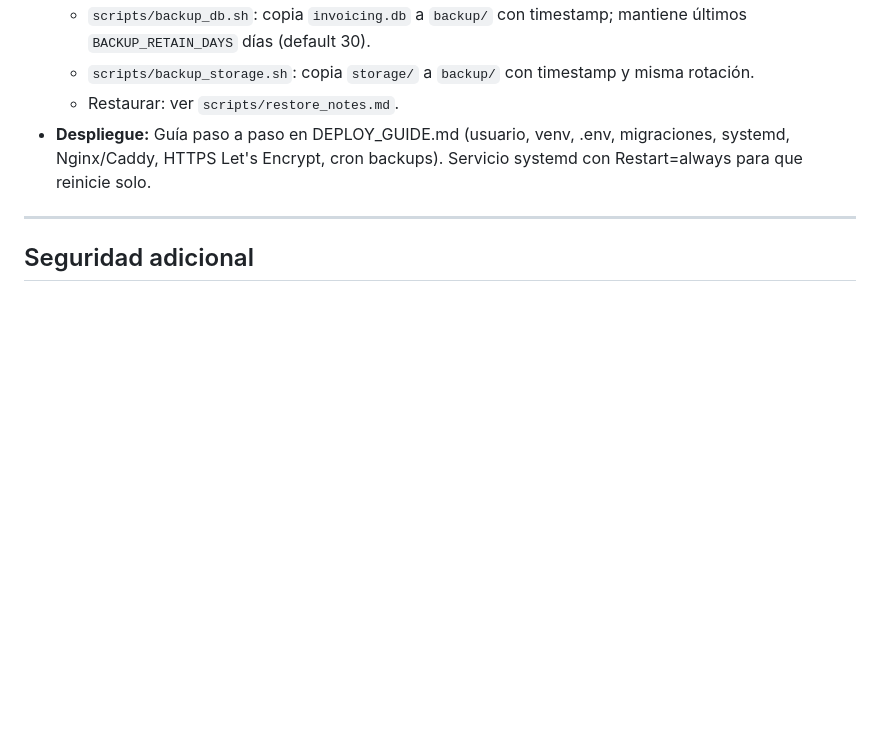
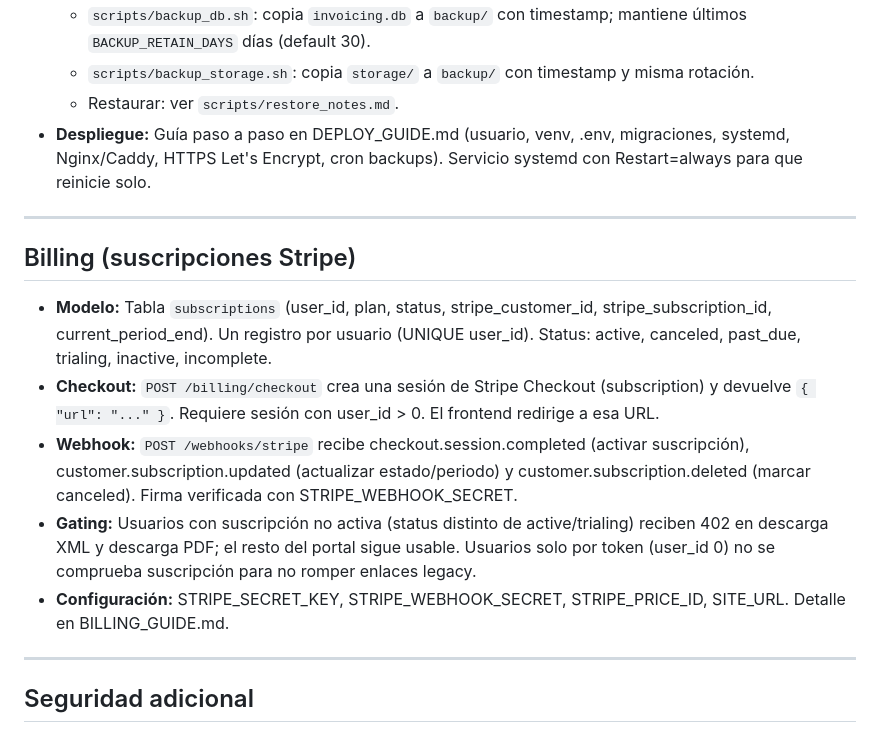
Before and after one commit to davidvenegasn/contaneta, a Markdown page: DECISIONS.md, the part around the change. GitHub-like rendering; blank space fills up the shorter version.

Commit message:
billing: webhook /webhooks/stripe, BILLING_GUIDE.md y DECISIONS
Co-authored-by: Cursor <cursoragent@cursor.com>

```diff
--- a/DECISIONS.md
+++ b/DECISIONS.md
@@ -39,6 +39,16 @@ Documento de decisiones tomadas para lanzamiento público y operación autónoma
 
 ---
 
+## Billing (suscripciones Stripe)
+
+- **Modelo:** Tabla `subscriptions` (user_id, plan, status, stripe_customer_id, stripe_subscription_id, current_period_end). Un registro por usuario (UNIQUE user_id). Status: active, canceled, past_due, trialing, inactive, incomplete.
+- **Checkout:** `POST /billing/checkout` crea una sesión de Stripe Checkout (subscription) y devuelve `{ "url": "..." }`. Requiere sesión con user_id > 0. El frontend redirige a esa URL.
+- **Webhook:** `POST /webhooks/stripe` recibe checkout.session.completed (activar suscripción), customer.subscription.updated (actualizar estado/periodo) y customer.subscription.deleted (marcar canceled). Firma verificada con STRIPE_WEBHOOK_SECRET.
+- **Gating:** Usuarios con suscripción no activa (status distinto de active/trialing) reciben 402 en descarga XML y descarga PDF; el resto del portal sigue usable. Usuarios solo por token (user_id 0) no se comprueba suscripción para no romper enlaces legacy.
+- **Configuración:** STRIPE_SECRET_KEY, STRIPE_WEBHOOK_SECRET, STRIPE_PRICE_ID, SITE_URL. Detalle en BILLING_GUIDE.md.
+
+---
+
 ## Seguridad adicional
 
 - **Rate limit login:** Hasta 5 intentos de login por IP en una ventana de 60 segundos; tras superar el límite se aplica un retraso y se devuelve error genérico.
```
Also changed, not shown: BILLING_GUIDE.md (added, +88 -0 lines).
